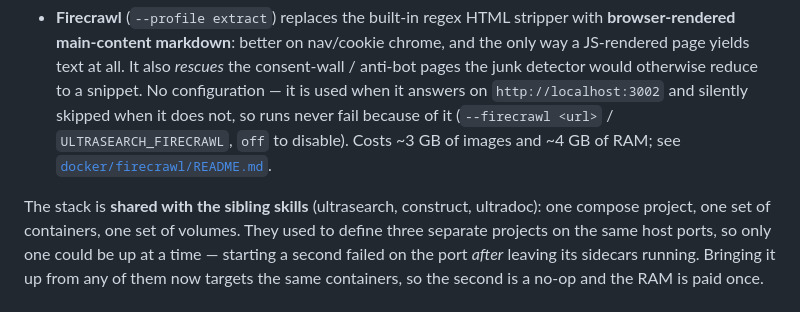
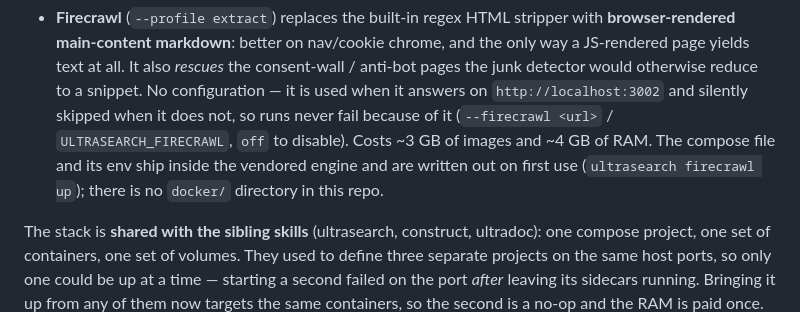
Before and after one commit to maxgfr/ultrasearch, a Markdown page: README.md, the part around the change. Drawn GitHub-style.

Commit message:
docs: drop a dead link to a docker/ directory that no longer exists
The compose file and its env moved into the vendored engine in v1.12.1 and are
written out on first use; there is no docker/ in this repo. README still linked
docker/firecrawl/README.md. Nothing caught it — the bundle gate only checks
references/ reachable from SKILL.md, and README sits outside the skill package.

```diff
--- a/README.md
+++ b/README.md
@@ -184,8 +184,9 @@ the case worth seeing, and `ultrasearch doctor` says why.
   snippet. No configuration — it is used when it answers on
   `http://localhost:3002` and silently skipped when it does not, so runs never
   fail because of it (`--firecrawl <url>` / `ULTRASEARCH_FIRECRAWL`, `off` to
-  disable). Costs ~3 GB of images and ~4 GB of RAM; see
-  [`docker/firecrawl/README.md`](docker/firecrawl/README.md).
+  disable). Costs ~3 GB of images and ~4 GB of RAM. The compose file
+  and its env ship inside the vendored engine and are written out on first use
+  (`ultrasearch firecrawl up`); there is no `docker/` directory in this repo.
 
 The stack is **shared with the sibling skills** (ultrasearch, construct,
 ultradoc): one compose project, one set of containers, one set of volumes. They
```
